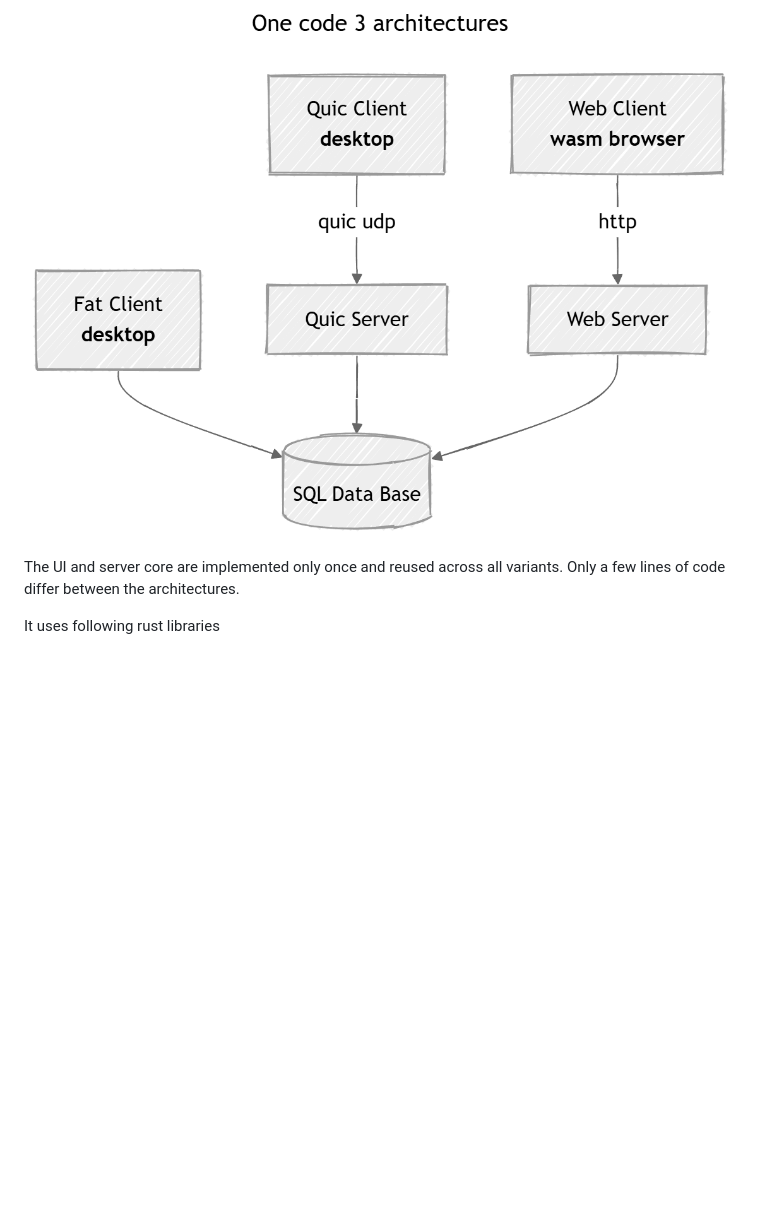
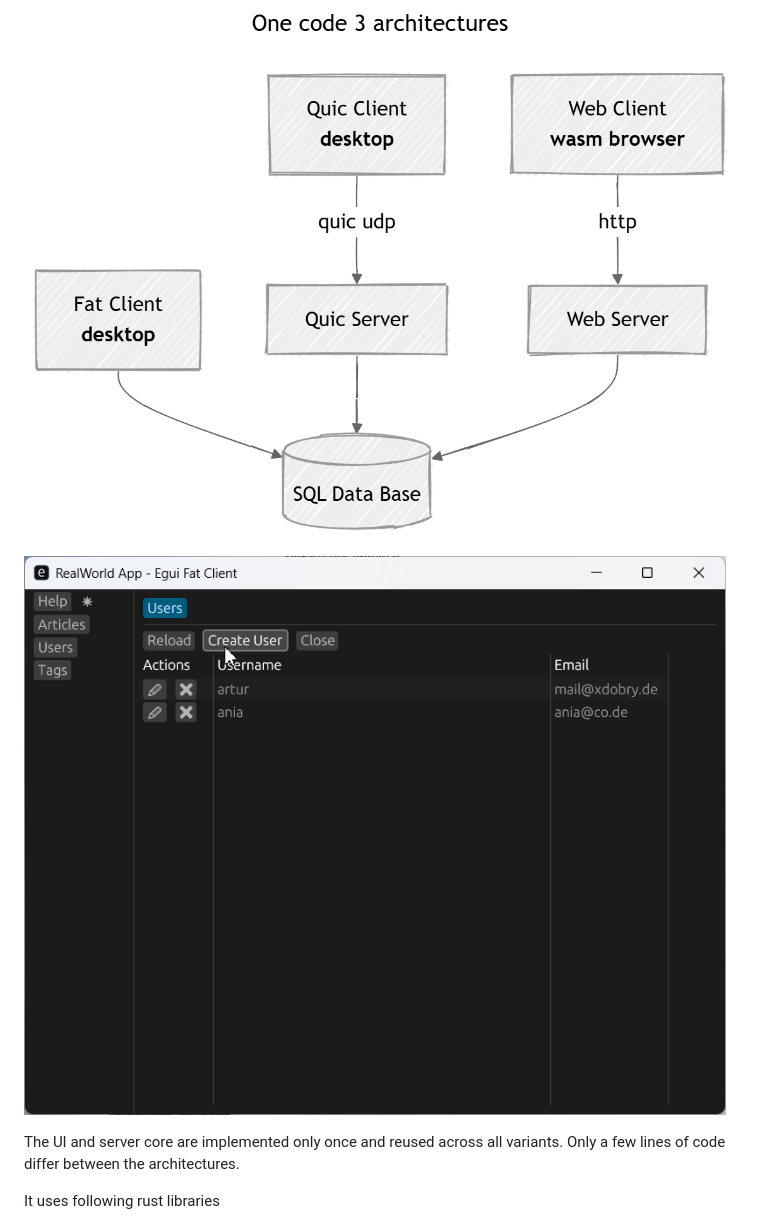
Before and after one commit to xdobry/realworld-egui-seaorm, a Markdown page: Readme.md, the part around the change. GitHub-like rendering; pictures changed too: docu_res/fatclient.gif (added); blank space fills up the shorter version.

Commit message:
gif screencast

```diff
--- a/Readme.md
+++ b/Readme.md
@@ -11,6 +11,8 @@ The project demonstrates multiple architectural variants:
 * *Web (WASM SPA)*: egui-based WebAssembly client communicates with an HTTP server built with Axum.
 
 ![screenshot](docu_res/architecture_types.png)
+
+![screenshot](docu_res/fatclient.gif)
 
 The UI and server core are implemented only once and reused across all variants.
 Only a few lines of code differ between the architectures.
```
